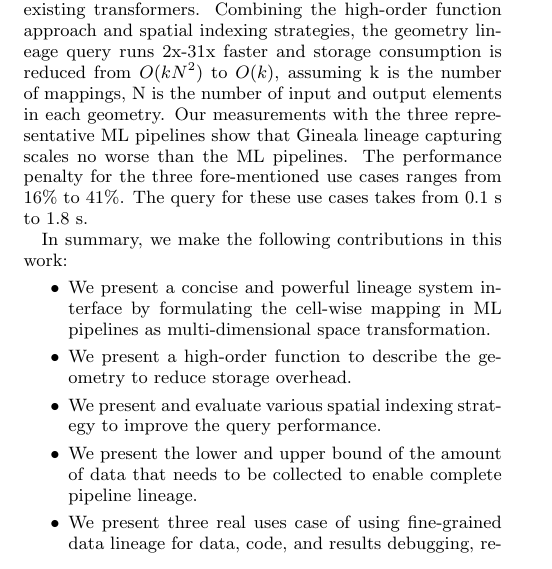
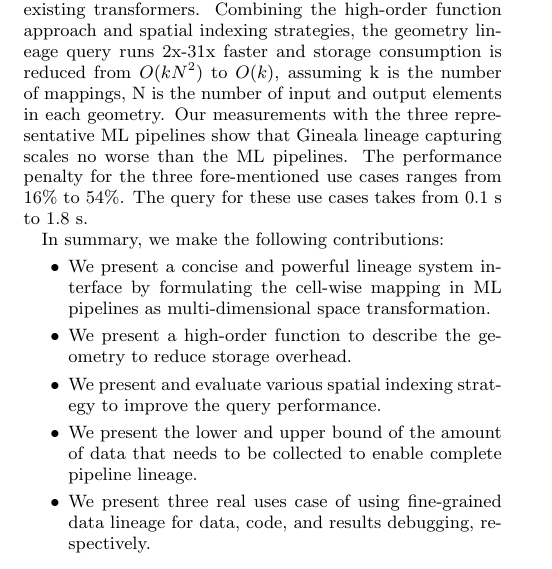
Before and after one commit to luckh2/SIGMOD_2016, a LaTeX paper (Lineage.tex): part of one column of page 2 of 10, cut so that both start at the same text. Compiled offline with pdfLaTeX.

Commit message:
update use case numbers introduction

```diff
--- a/Lineage.tex
+++ b/Lineage.tex
@@ -229,10 +229,10 @@ the geometry lineage query runs 2x-31x faster and storage consumption is reduced
 to $O(k)$, assuming k is the number of mappings, N is the number of input and output elements in each geometry.
 Our measurements with the three representative ML pipelines show that Gineala lineage capturing scales no worse than the
 ML pipelines.
-The performance penalty for the three fore-mentioned use cases ranges from 16\% to 41\%.
+The performance penalty for the three fore-mentioned use cases ranges from 16\% to 54\%.
 The query for these use cases takes from 0.1~s to 1.8~s.
 
-In summary, we make the following contributions in this work:
+In summary, we make the following contributions:
 \begin{shortlist}
 \item{} We present a concise and powerful lineage system interface by formulating the cell-wise mapping in ML pipelines as multi-dimensional space transformation.
 \item{} We present a high-order function to describe the geometry to reduce storage overhead.
```
Also changed, not shown: Lineage.tex (2 more changed lines).
